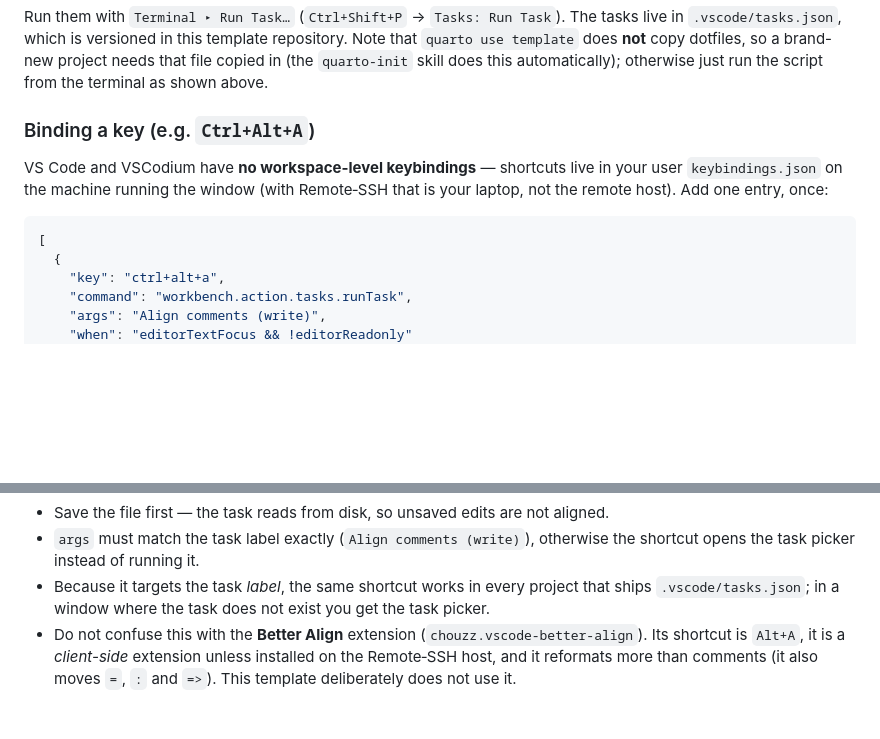
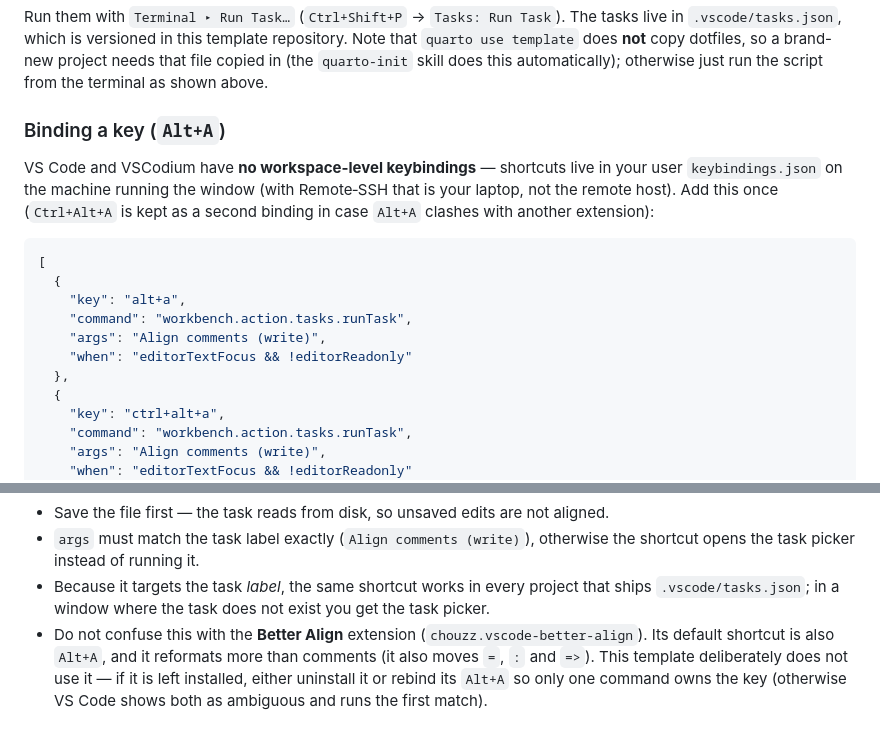
Before and after one commit to cyclonehopper/agil_stcalc_template, a Markdown page: README.md, 2 parts joined by grey strips. GitHub-like rendering; blank space fills up the shorter version.

Commit message:
docs: bind the align task to Alt+A (Ctrl+Alt+A kept as fallback)
Alt+A is also Better Align's default, so note the conflict explicitly: uninstall
the extension or rebind it, otherwise VS Code reports the key as ambiguous.

````diff
--- a/README.md
+++ b/README.md
@@ -133,14 +133,21 @@ repository. Note that `quarto use template` does **not** copy dotfiles, so a
 brand-new project needs that file copied in (the `quarto-init` skill does this
 automatically); otherwise just run the script from the terminal as shown above.
 
-### Binding a key (e.g. `Ctrl+Alt+A`)
+### Binding a key (`Alt+A`)
 
 VS Code and VSCodium have **no workspace-level keybindings** — shortcuts live in
 your user `keybindings.json` on the machine running the window (with Remote‑SSH
-that is your laptop, not the remote host). Add one entry, once:
+that is your laptop, not the remote host). Add this once (`Ctrl+Alt+A` is kept as
+a second binding in case `Alt+A` clashes with another extension):
 
 ```json
 [
+  {
+    "key": "alt+a",
+    "command": "workbench.action.tasks.runTask",
+    "args": "Align comments (write)",
+    "when": "editorTextFocus && !editorReadonly"
+  },
   {
     "key": "ctrl+alt+a",
     "command": "workbench.action.tasks.runTask",
@@ -168,6 +175,7 @@ Notes:
   that ships `.vscode/tasks.json`; in a window where the task does not exist you
   get the task picker.
 * Do not confuse this with the **Better Align** extension (`chouzz.vscode-better-align`).
-  Its shortcut is `Alt+A`, it is a *client-side* extension unless installed on the
-  Remote‑SSH host, and it reformats more than comments (it also moves `=`, `:` and
-  `=>`). This template deliberately does not use it.
+  Its default shortcut is also `Alt+A`, and it reformats more than comments (it
+  also moves `=`, `:` and `=>`). This template deliberately does not use it — if it
+  is left installed, either uninstall it or rebind its `Alt+A` so only one command
+  owns the key (otherwise VS Code shows both as ambiguous and runs the first match).
````
Also changed, not shown: AGENTS.md (+1 -1 lines).
